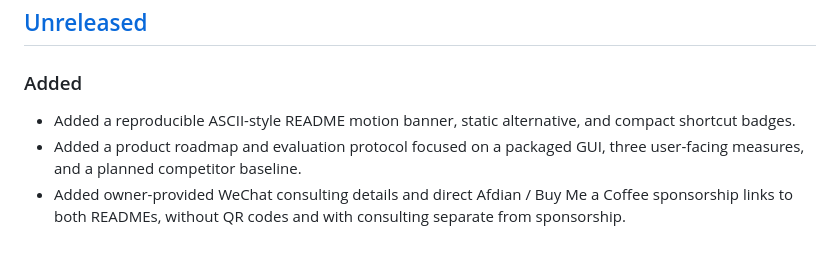
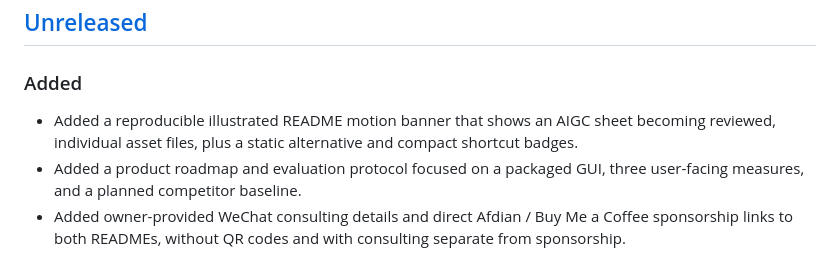
Before and after one commit to PlevanTem/UltraSplitter, a Markdown page: CHANGELOG.md, the part around the change. Rendered like a GitHub page.

```diff
--- a/CHANGELOG.md
+++ b/CHANGELOG.md
@@ -8,7 +8,7 @@ The format is based on [Keep a Changelog](https://keepachangelog.com/en/1.1.0/),
 
 ### Added
 
-- Added a reproducible ASCII-style README motion banner, static alternative, and compact shortcut badges.
+- Added a reproducible illustrated README motion banner that shows an AIGC sheet becoming reviewed, individual asset files, plus a static alternative and compact shortcut badges.
 - Added a product roadmap and evaluation protocol focused on a packaged GUI, three user-facing measures, and a planned competitor baseline.
 - Added owner-provided WeChat consulting details and direct Afdian / Buy Me a Coffee sponsorship links to both READMEs, without QR codes and with consulting separate from sponsorship.
 - Added a reusable README showcase renderer with automatic card grids, normalized subject scale, and consistent preview canvases.
```
Also changed, not shown: README.md (+2 -2 lines), README.zh-CN.md (+2 -2 lines), docs/assets/banner-static.png, docs/assets/banner.gif, 1 other file.
